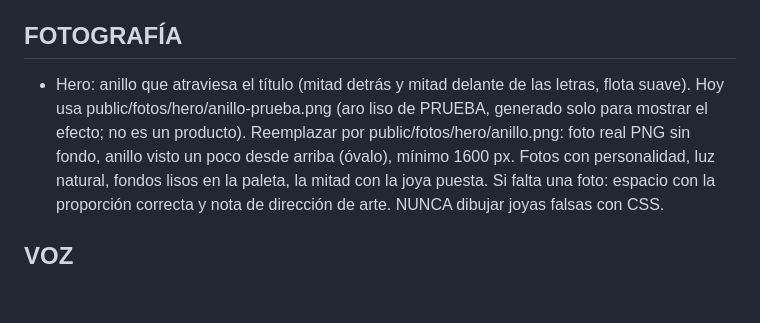
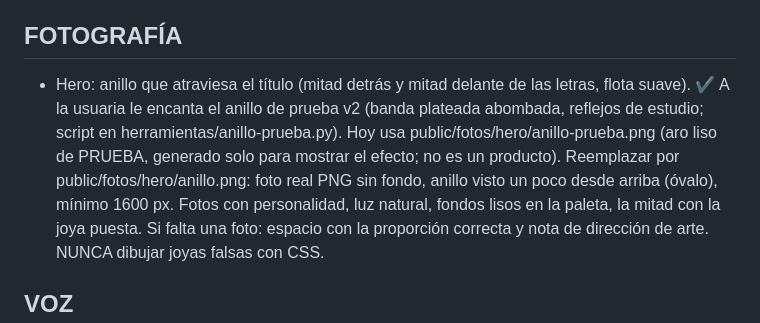
Before and after one commit to perpetuojoyeria/perpetuo-web, a Markdown page: CLAUDE.md, the part around the change. Rendered like a GitHub page; blank space fills up the shorter version.

Commit message:
Brief: anillo del hero aprobado
Co-Authored-By: Claude Opus 5.5 <noreply@anthropic.com>
Claude-Session: https://claude.ai/code/session_016PX9yqKUuzDfX6ugxbTgAZ

```diff
--- a/CLAUDE.md
+++ b/CLAUDE.md
@@ -46,7 +46,7 @@ Perpetuo es una marca colombiana de joyería (Medellín) en tres materiales que
 - Evitar: nombres técnicos en mayúscula ("CADENA 5MM 60CM 6543"), fondo crema con dorados genéricos, plantilla banner → grilla → newsletter sin personalidad, morados/índigos por defecto.
 
 ## FOTOGRAFÍA
-- Hero: anillo que atraviesa el título (mitad detrás y mitad delante de las letras, flota suave). Hoy usa public/fotos/hero/anillo-prueba.png (aro liso de PRUEBA, generado solo para mostrar el efecto; no es un producto). Reemplazar por public/fotos/hero/anillo.png: foto real PNG sin fondo, anillo visto un poco desde arriba (óvalo), mínimo 1600 px.
+- Hero: anillo que atraviesa el título (mitad detrás y mitad delante de las letras, flota suave). ✔ A la usuaria le encanta el anillo de prueba v2 (banda plateada abombada, reflejos de estudio; script en herramientas/anillo-prueba.py). Hoy usa public/fotos/hero/anillo-prueba.png (aro liso de PRUEBA, generado solo para mostrar el efecto; no es un producto). Reemplazar por public/fotos/hero/anillo.png: foto real PNG sin fondo, anillo visto un poco desde arriba (óvalo), mínimo 1600 px.
 Fotos con personalidad, luz natural, fondos lisos en la paleta, la mitad con la joya puesta. Si falta una foto: espacio con la proporción correcta y nota de dirección de arte. NUNCA dibujar joyas falsas con CSS.
 
 ## VOZ
```
